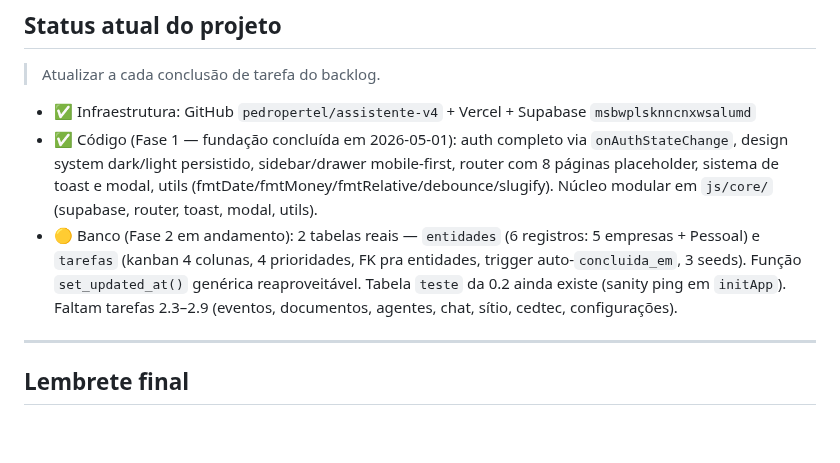
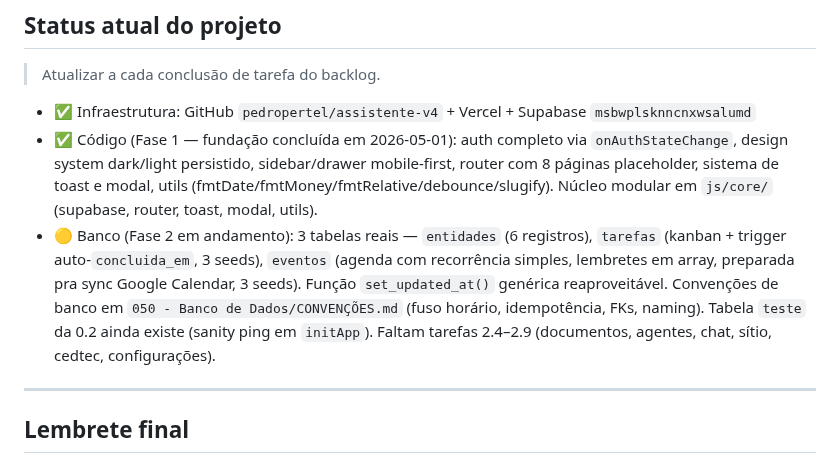
Before and after one commit to pedropertel/assistente-v4, a Markdown page: CLAUDE.md, the part around the change. Rendered like a GitHub page; blank space fills up the shorter version.

Commit message:
docs: tabela eventos + convenções de fuso horário

```diff
--- a/CLAUDE.md
+++ b/CLAUDE.md
@@ -261,7 +261,7 @@ window.utils = utils;
 
 - ✅ Infraestrutura: GitHub `pedropertel/assistente-v4` + Vercel + Supabase `msbwplsknncnxwsalumd`
 - ✅ Código (Fase 1 — fundação concluída em 2026-05-01): auth completo via `onAuthStateChange`, design system dark/light persistido, sidebar/drawer mobile-first, router com 8 páginas placeholder, sistema de toast e modal, utils (fmtDate/fmtMoney/fmtRelative/debounce/slugify). Núcleo modular em `js/core/` (supabase, router, toast, modal, utils).
-- 🟡 Banco (Fase 2 em andamento): 2 tabelas reais — `entidades` (6 registros: 5 empresas + Pessoal) e `tarefas` (kanban 4 colunas, 4 prioridades, FK pra entidades, trigger auto-`concluida_em`, 3 seeds). Função `set_updated_at()` genérica reaproveitável. Tabela `teste` da 0.2 ainda existe (sanity ping em `initApp`). Faltam tarefas 2.3–2.9 (eventos, documentos, agentes, chat, sítio, cedtec, configurações).
+- 🟡 Banco (Fase 2 em andamento): 3 tabelas reais — `entidades` (6 registros), `tarefas` (kanban + trigger auto-`concluida_em`, 3 seeds), `eventos` (agenda com recorrência simples, lembretes em array, preparada pra sync Google Calendar, 3 seeds). Função `set_updated_at()` genérica reaproveitável. Convenções de banco em `050 - Banco de Dados/CONVENÇÕES.md` (fuso horário, idempotência, FKs, naming). Tabela `teste` da 0.2 ainda existe (sanity ping em `initApp`). Faltam tarefas 2.4–2.9 (documentos, agentes, chat, sítio, cedtec, configurações).
 
 ---
 
```
Also changed, not shown: 050 - Banco de Dados/CONVENÇÕES.md (added, +192 -0 lines), 050 - Banco de Dados/Tabela — eventos.md (added, +277 -0 lines).
